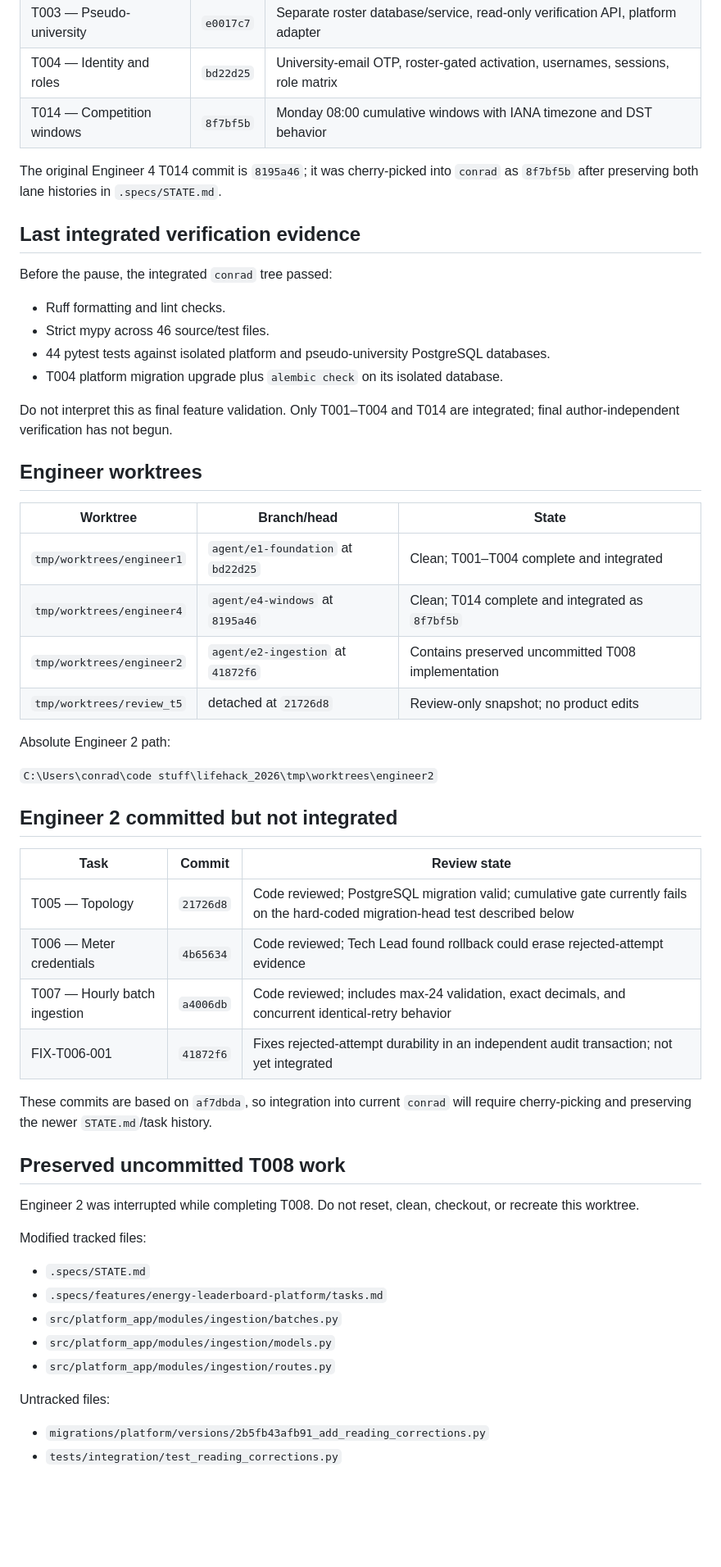
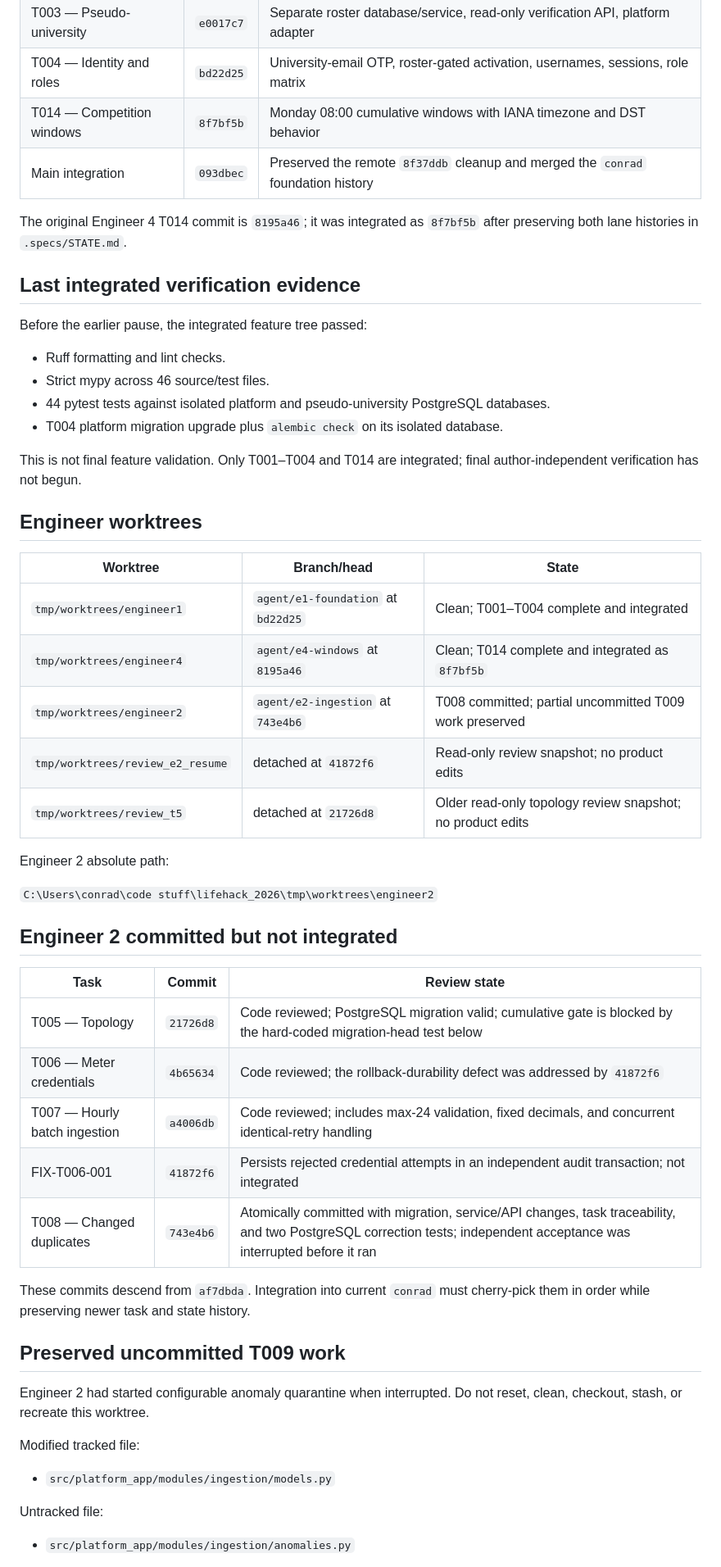
Before and after one commit to articat18/novus_actus, a Markdown page: .specs/HANDOFF.md, the part around one of its changes. Shown at 82% size. Rendered like a GitHub page; blank space fills up the shorter version.

```diff
--- a/.specs/HANDOFF.md
+++ b/.specs/HANDOFF.md
@@ -24,19 +28,20 @@
 | T003 — Pseudo-university | `e0017c7` | Separate roster database/service, read-only verification API, platform adapter |
 | T004 — Identity and roles | `bd22d25` | University-email OTP, roster-gated activation, usernames, sessions, role matrix |
 | T014 — Competition windows | `8f7bf5b` | Monday 08:00 cumulative windows with IANA timezone and DST behavior |
+| Main integration | `093dbec` | Preserved the remote `8f37ddb` cleanup and merged the `conrad` foundation history |
 
-The original Engineer 4 T014 commit is `8195a46`; it was cherry-picked into `conrad` as `8f7bf5b` after preserving both lane histories in `.specs/STATE.md`.
+The original Engineer 4 T014 commit is `8195a46`; it was integrated as `8f7bf5b` after preserving both lane histories in `.specs/STATE.md`.
 
 ## Last integrated verification evidence
 
-Before the pause, the integrated `conrad` tree passed:
+Before the earlier pause, the integrated feature tree passed:
 
 - Ruff formatting and lint checks.
 - Strict mypy across 46 source/test files.
 - 44 pytest tests against isolated platform and pseudo-university PostgreSQL databases.
 - T004 platform migration upgrade plus `alembic check` on its isolated database.
 
-Do not interpret this as final feature validation. Only T001–T004 and T014 are integrated; final author-independent verification has not begun.
+This is not final feature validation. Only T001–T004 and T014 are integrated; final author-independent verification has not begun.
 
 ## Engineer worktrees
 
@@ -44,10 +49,11 @@ Do not interpret this as final feature validation. Only T001–T004 and T014 are
 |---|---|---|
 | `tmp/worktrees/engineer1` | `agent/e1-foundation` at `bd22d25` | Clean; T001–T004 complete and integrated |
 | `tmp/worktrees/engineer4` | `agent/e4-windows` at `8195a46` | Clean; T014 complete and integrated as `8f7bf5b` |
-| `tmp/worktrees/engineer2` | `agent/e2-ingestion` at `41872f6` | Contains preserved uncommitted T008 implementation |
-| `tmp/worktrees/review_t5` | detached at `21726d8` | Review-only snapshot; no product edits |
+| `tmp/worktrees/engineer2` | `agent/e2-ingestion` at `743e4b6` | T008 committed; partial uncommitted T009 work preserved |
+| `tmp/worktrees/review_e2_resume` | detached at `41872f6` | Read-only review snapshot; no product edits |
+| `tmp/worktrees/review_t5` | detached at `21726d8` | Older read-only topology review snapshot; no product edits |
 
-Absolute Engineer 2 path:
+Engineer 2 absolute path:
 
 `C:\Users\conrad\code stuff\lifehack_2026\tmp\worktrees\engineer2`
 
@@ -55,27 +61,23 @@ Absolute Engineer 2 path:
 
 | Task | Commit | Review state |
 |---|---|---|
-| T005 — Topology | `21726d8` | Code reviewed; PostgreSQL migration valid; cumulative gate currently fails on the hard-coded migration-head test described below |
-| T006 — Meter credentials | `4b65634` | Code reviewed; Tech Lead found rollback could erase rejected-attempt evidence |
-| T007 — Hourly batch ingestion | `a4006db` | Code reviewed; includes max-24 validation, exact decimals, and concurrent identical-retry behavior |
-| FIX-T006-001 | `41872f6` | Fixes rejected-attempt durability in an independent audit transaction; not yet integrated |
+| T005 — Topology | `21726d8` | Code reviewed; PostgreSQL migration valid; cumulative gate is blocked by the hard-coded migration-head test below |
+| T006 — Meter credentials | `4b65634` | Code reviewed; the rollback-durability defect was addressed by `41872f6` |
+| T007 — Hourly batch ingestion | `a4006db` | Code reviewed; includes max-24 validation, fixed decimals, and concurrent identical-retry handling |
+| FIX-T006-001 | `41872f6` | Persists rejected credential attempts in an independent audit transaction; not integrated |
+| T008 — Changed duplicates | `743e4b6` | Atomically committed with migration, service/API changes, task traceability, and two PostgreSQL correction tests; independent acceptance was interrupted before it ran |
 
-These commits are based on `af7dbda`, so integration into current `conrad` will require cherry-picking and preserving the newer `STATE.md`/task history.
+These commits descend from `af7dbda`. Integration into current `conrad` must cherry-pick them in order while preserving newer task and state history.
 
-## Preserved uncommitted T008 work
+## Preserved uncommitted T009 work
 
-Engineer 2 was interrupted while completing T008. Do not reset, clean, checkout, or recreate this worktree.
+Engineer 2 had started configurable anomaly quarantine when interrupted. Do not reset, clean, checkout, stash, or recreate this worktree.
 
-Modified tracked files:
+Modified tracked file:
 
-- `.specs/STATE.md`
-- `.specs/features/energy-leaderboard-platform/tasks.md`
-- `src/platform_app/modules/ingestion/batches.py`
 - `src/platform_app/modules/ingestion/models.py`
-- `src/platform_app/modules/ingestion/routes.py`
 
-Untracked files:
+Untracked file:
 
-- `migrations/platform/versions/2b5fb43afb91_add_reading_corrections.py`
-- `tests/integration/test_reading_corrections.py`
+- `src/platform_app/modules/ingestion/anomalies.py`
 
```
Also changed, not shown: other parts of .specs/HANDOFF.md (+34 -33 lines), .specs/STATE.md (+6 -3 lines).
